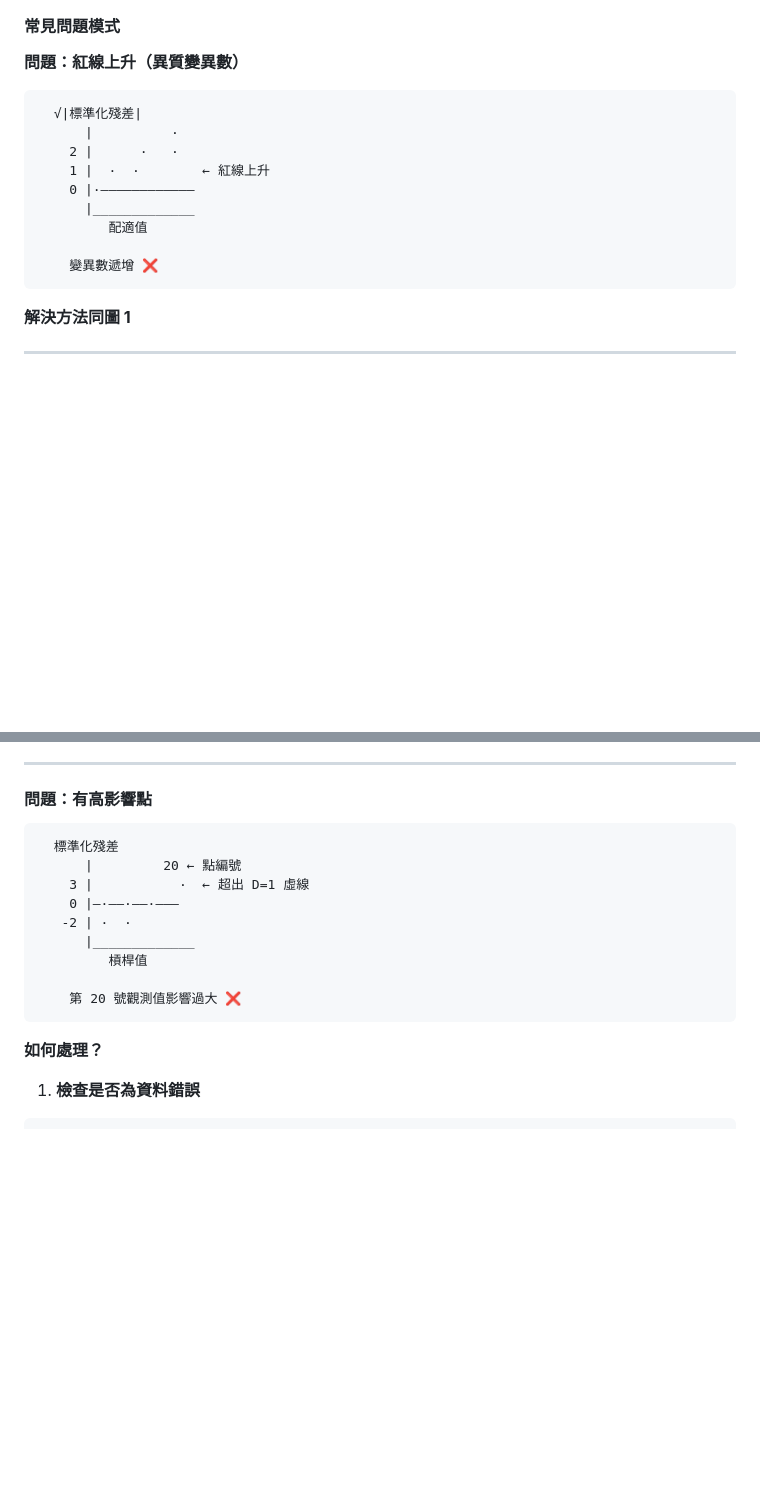
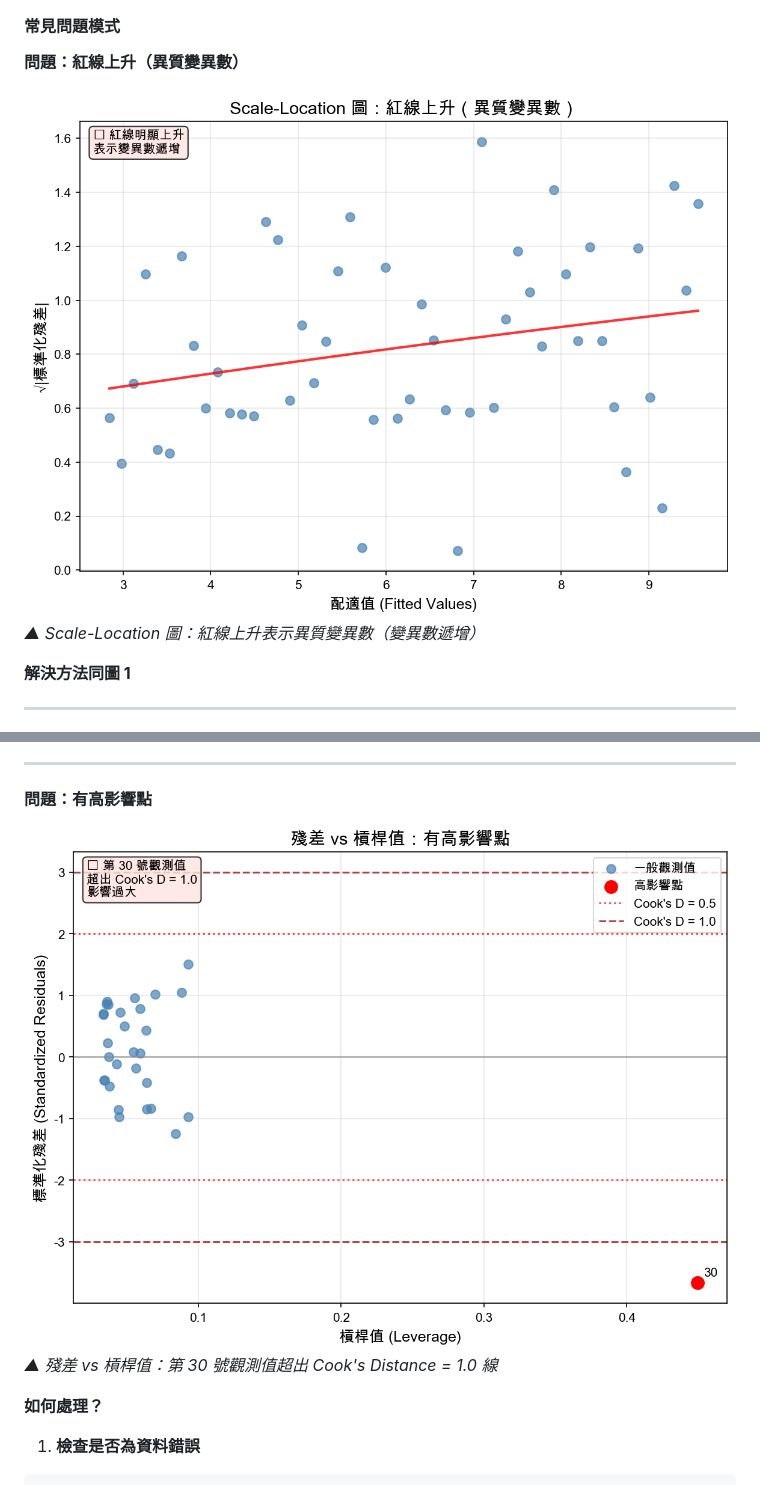
Before and after one commit to ThinkerCafe-tw/linear-regression-learning, a Markdown page: R模型診斷實戰指南.md, 2 parts joined by grey strips. Rendered like a GitHub page; pictures changed too: img/leverage_problem.png (added), img/scale_location_problem.png (added); blank space fills up the shorter version.

````diff
--- a/R模型診斷實戰指南.md
+++ b/R模型診斷實戰指南.md
@@ -288,17 +288,8 @@ shapiro.test(residuals(model))
 
 **問題：紅線上升（異質變異數）**
 
-```
-  √|標準化殘差|
-      |          ·
-    2 |      ·   ·
-    1 |  ·  ·        ← 紅線上升
-    0 |·————————————
-      |_____________
-         配適值
-
-    變異數遞增 ❌
-```
+![Scale-Location 問題圖](img/scale_location_problem.png)
+*▲ Scale-Location 圖：紅線上升表示異質變異數（變異數遞增）*
 
 **解決方法同圖 1**
 
@@ -359,17 +350,8 @@ bptest(model)
 
 #### 問題：有高影響點
 
-```
-  標準化殘差
-      |         20 ← 點編號
-    3 |           ·  ← 超出 D=1 虛線
-    0 |—·——·——·———
-   -2 | ·  ·
-      |_____________
-         槓桿值
-
-    第 20 號觀測值影響過大 ❌
-```
+![Leverage 問題圖](img/leverage_problem.png)
+*▲ 殘差 vs 槓桿值：第 30 號觀測值超出 Cook's Distance = 1.0 線*
 
 **如何處理？**
 
````
Also changed, not shown: 2 other files.
